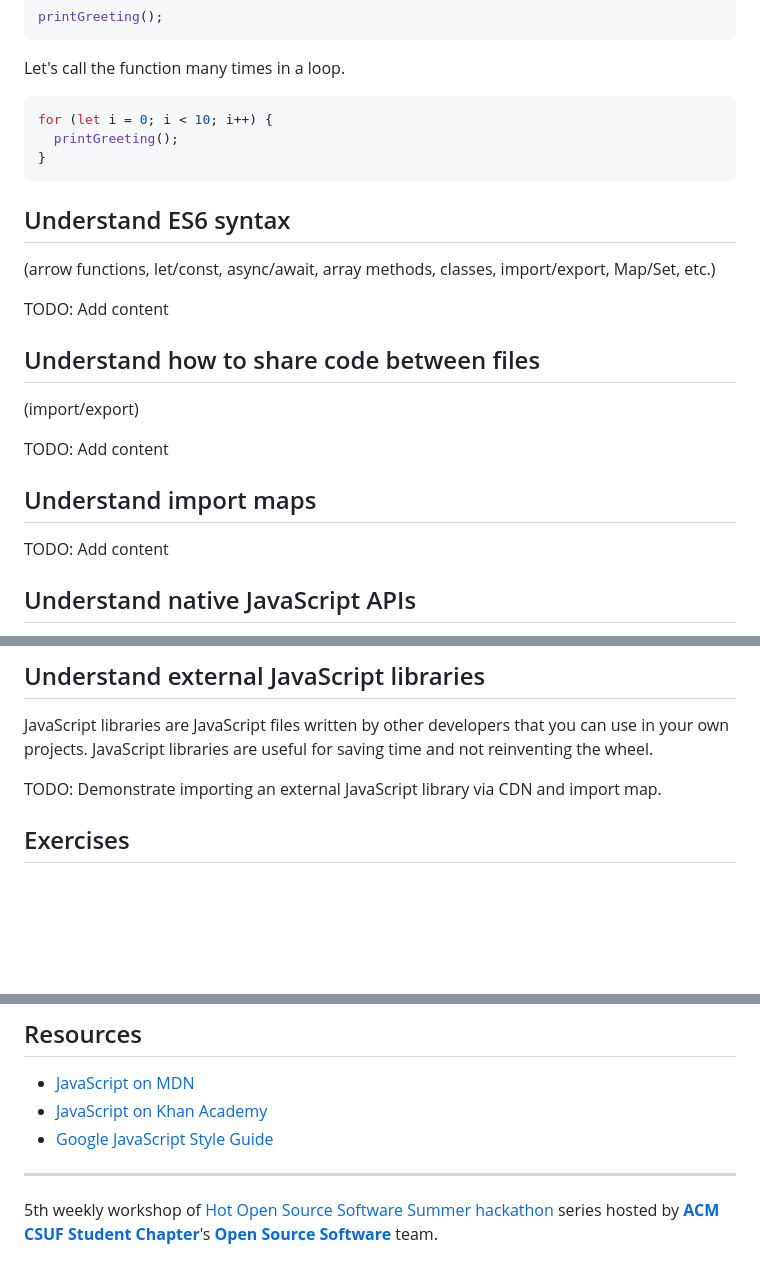
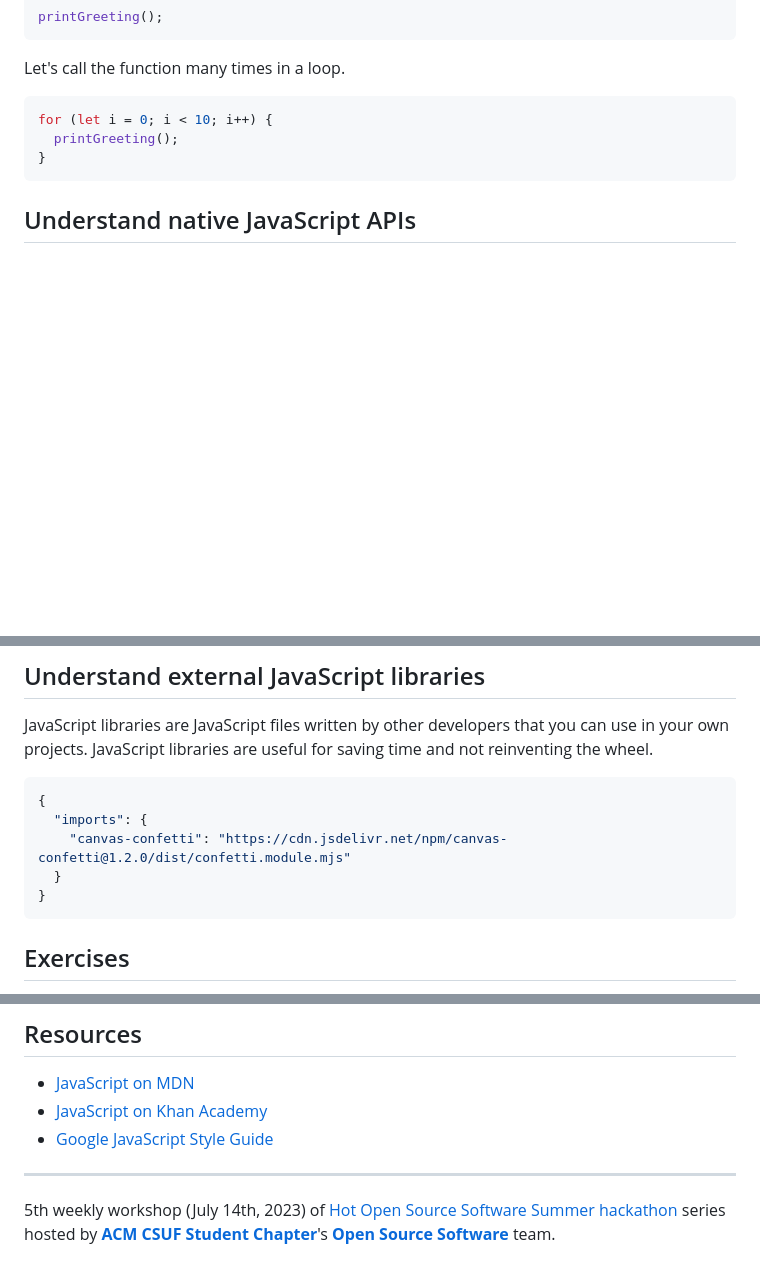
Before and after one commit to acmcsufoss/js-workshop, a Markdown page: README.md, 3 parts joined by grey strips. Drawn GitHub-style; blank space fills up the shorter version.

````diff
--- a/README.md
+++ b/README.md
@@ -372,22 +372,6 @@ for (let i = 0; i < 10; i++) {
 }
 ```
 
-## Understand ES6 syntax
-
-(arrow functions, let/const, async/await, array methods, classes, import/export, Map/Set, etc.)
-
-TODO: Add content
-
-## Understand how to share code between files
-
-(import/export)
-
-TODO: Add content
-
-## Understand import maps
-
-TODO: Add content
-
 ## Understand native JavaScript APIs
 
 JavaScript in your browser supports many APIs out of the box. It is truly mind-blowing how much you can in JavaScript, so here is a short list to get the idea.
@@ -416,7 +461,13 @@ To use MDN, Google any JavaScript API and add "mdn" to the end of your search qu
 
 JavaScript libraries are JavaScript files written by other developers that you can use in your own projects. JavaScript libraries are useful for saving time and not reinventing the wheel.
 
-TODO: Demonstrate importing an external JavaScript library via CDN and import map.
+```json
+{
+  "imports": {
+    "canvas-confetti": "https://cdn.jsdelivr.net/npm/canvas-confetti@1.2.0/dist/confetti.module.mjs"
+  }
+}
+```
 
 ## Exercises
 
@@ -442,4 +493,4 @@ Use JavaScript to build full-stack applications more quickly by sharing code bet
 
 ---
 
-5th weekly workshop of [Hot Open Source Software Summer hackathon](https://acmcsuf.com/hot) series hosted by [**ACM CSUF Student Chapter**](https://acmcsuf.com)'s [**Open Source Software**](https://oss.acmcsuf.com) team.
+5th weekly workshop (July 14th, 2023) of [Hot Open Source Software Summer hackathon](https://acmcsuf.com/hot) series hosted by [**ACM CSUF Student Chapter**](https://acmcsuf.com)'s [**Open Source Software**](https://oss.acmcsuf.com) team.
````
Also changed, not shown: other parts of README.md (+62 -1 lines).
